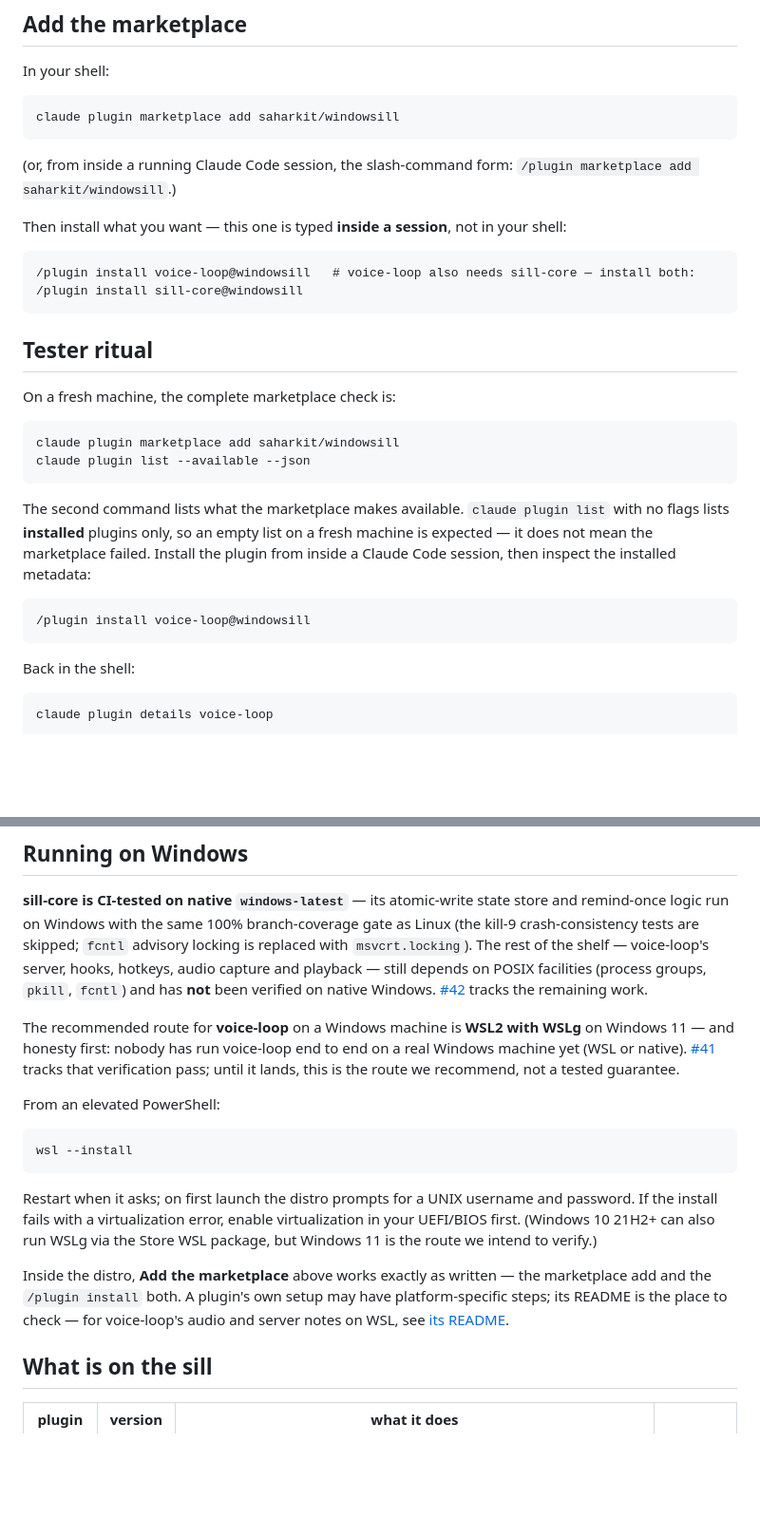
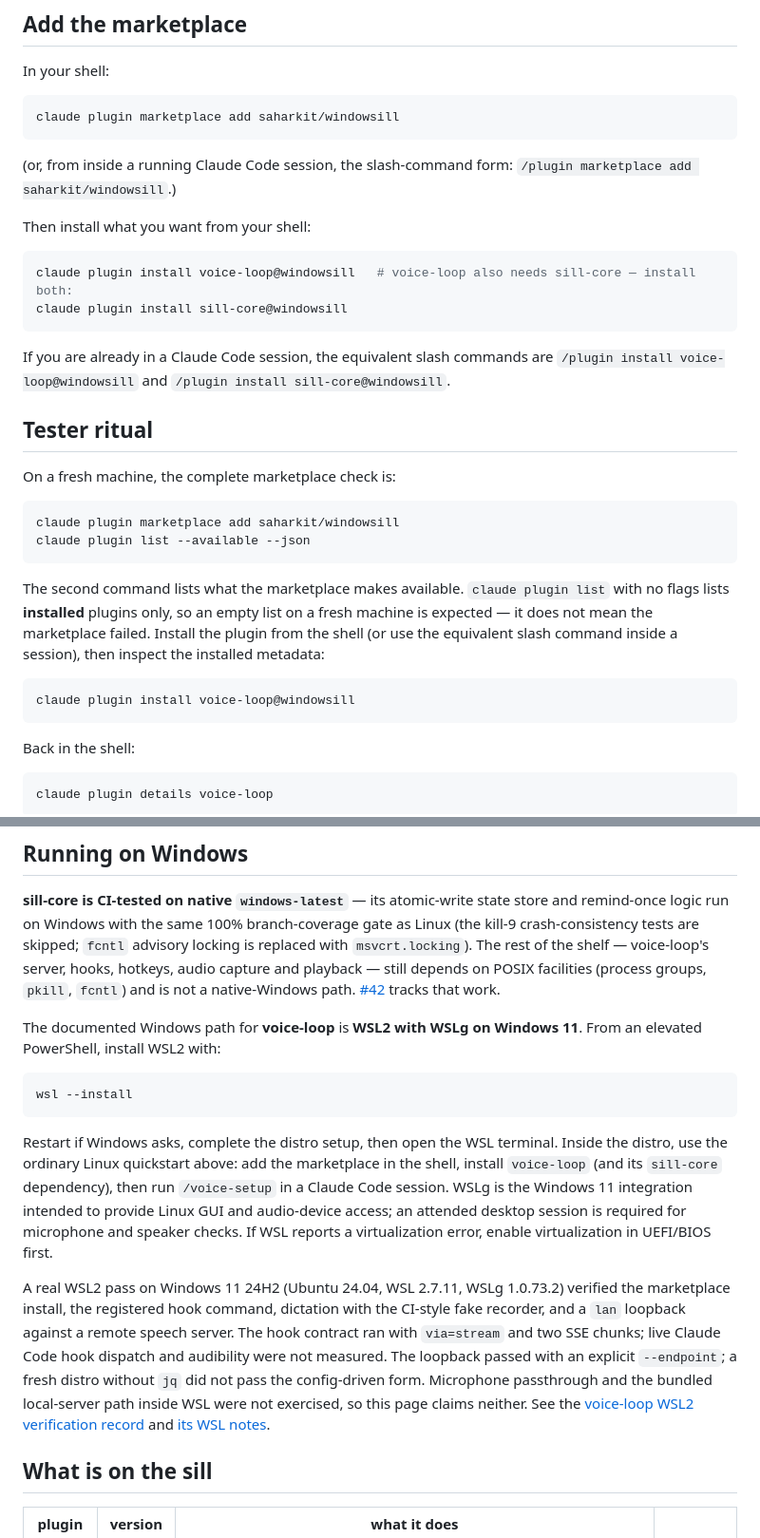
Before and after one commit to saharkit/windowsill, a Markdown page: README.md, 2 parts joined by grey strips. Shown at 95% size. Drawn GitHub-style; blank space fills up the shorter version.

````diff
--- a/README.md
+++ b/README.md
@@ -21,12 +21,15 @@ claude plugin marketplace add saharkit/windowsill
 (or, from inside a running Claude Code session, the slash-command form: `/plugin marketplace add
 saharkit/windowsill`.)
 
-Then install what you want — this one is typed **inside a session**, not in your shell:
+Then install what you want from your shell:
 
-```text
-/plugin install voice-loop@windowsill   # voice-loop also needs sill-core — install both:
-/plugin install sill-core@windowsill
+```sh
+claude plugin install voice-loop@windowsill   # voice-loop also needs sill-core — install both:
+claude plugin install sill-core@windowsill
 ```
+
+If you are already in a Claude Code session, the equivalent slash commands are
+`/plugin install voice-loop@windowsill` and `/plugin install sill-core@windowsill`.
 
 ## Tester ritual
 
@@ -39,11 +42,11 @@ claude plugin list --available --json
 
 The second command lists what the marketplace makes available. `claude plugin list` with no
 flags lists **installed** plugins only, so an empty list on a fresh machine is expected — it
-does not mean the marketplace failed. Install the plugin from inside a Claude Code session,
-then inspect the installed metadata:
+does not mean the marketplace failed. Install the plugin from the shell (or use the equivalent
+slash command inside a session), then inspect the installed metadata:
 
-```text
-/plugin install voice-loop@windowsill
+```sh
+claude plugin install voice-loop@windowsill
 ```
 
 Back in the shell:
@@ -82,30 +85,32 @@ remind-once logic run on Windows with the same 100% branch-coverage gate as Linu
 kill-9 crash-consistency tests are skipped; `fcntl` advisory locking is replaced with
 `msvcrt.locking`). The rest of the shelf — voice-loop's server, hooks, hotkeys, audio
 capture and playback — still depends on POSIX facilities (process groups, `pkill`,
-`fcntl`) and has **not** been verified on native Windows.
-[#42](https://github.com/saharkit/windowsill/issues/42) tracks the remaining work.
+`fcntl`) and is not a native-Windows path. [#42](https://github.com/saharkit/windowsill/issues/42)
+tracks that work.
 
-The recommended route for **voice-loop** on a Windows machine is **WSL2 with WSLg** on
-Windows 11 — and honesty first: nobody has run voice-loop end to end on a real Windows
-machine yet (WSL or native).
-[#41](https://github.com/saharkit/windowsill/issues/41) tracks that verification pass;
-until it lands, this is the route we recommend, not a tested guarantee.
-
-From an elevated PowerShell:
+The documented Windows path for **voice-loop** is **WSL2 with WSLg on Windows 11**. From an
+elevated PowerShell, install WSL2 with:
 
 ```powershell
 wsl --install
 ```
 
-Restart when it asks; on first launch the distro prompts for a UNIX username and password. If
-the install fails with a virtualization error, enable virtualization in your UEFI/BIOS first.
-(Windows 10 21H2+ can also run WSLg via the Store WSL package, but Windows 11 is the route we
-intend to verify.)
+Restart if Windows asks, complete the distro setup, then open the WSL terminal. Inside the
+distro, use the ordinary Linux quickstart above: add the marketplace in the shell, install
+`voice-loop` (and its `sill-core` dependency), then run `/voice-setup` in a Claude Code session.
+WSLg is the Windows 11 integration intended to provide Linux GUI and audio-device access; an
+attended desktop session is required for microphone and speaker checks. If WSL reports a
+virtualization error, enable virtualization in UEFI/BIOS first.
 
-Inside the distro, **Add the marketplace** above works exactly as written — the marketplace
-add and the `/plugin install` both. A plugin's own setup may have platform-specific steps;
-its README is the place to check — for voice-loop's audio and server notes on WSL, see
-[its README](plugins/voice-loop/README.md).
+A real WSL2 pass on Windows 11 24H2 (Ubuntu 24.04, WSL 2.7.11, WSLg 1.0.73.2) verified the
+marketplace install, the registered hook command, dictation with the CI-style fake recorder,
+and a `lan` loopback against a remote speech server. The hook contract ran with
+`via=stream` and two SSE chunks; live Claude Code hook dispatch and audibility were not
+measured. The loopback passed with an explicit `--endpoint`; a fresh distro without `jq`
+did not pass the config-driven form. Microphone passthrough and the bundled local-server
+path inside WSL were not exercised, so this page claims neither. See the
+[voice-loop WSL2 verification record](plugins/voice-loop/TESTING.md#wsl2-verification-record-2026-08-11)
+and [its WSL notes](plugins/voice-loop/README.md#windows-wsl2--wslg).
 
 ## What is on the sill
 
````
Also changed, not shown: plugins/voice-loop/README.md (+18 -9 lines), plugins/voice-loop/TESTING.md (+17 -11 lines).
